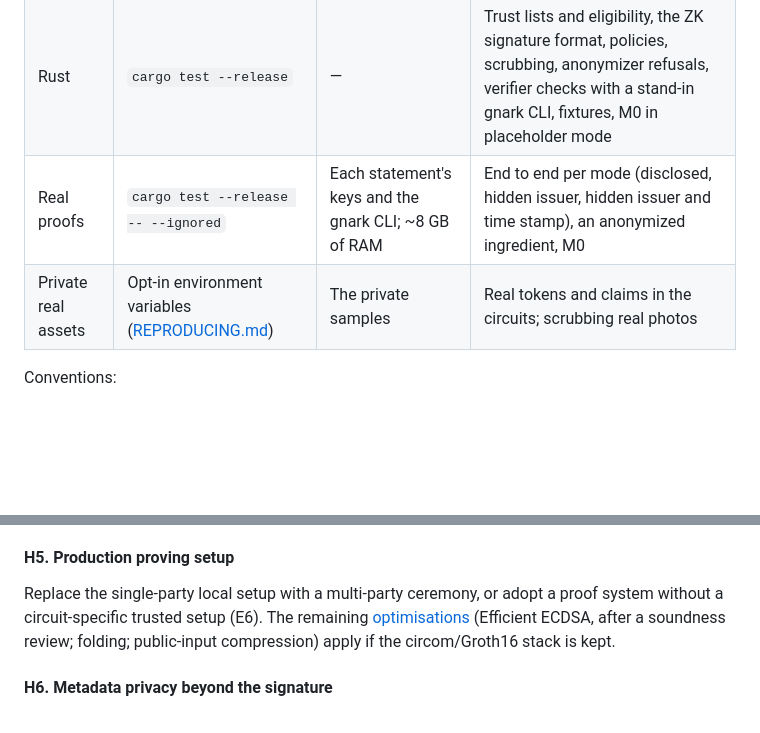
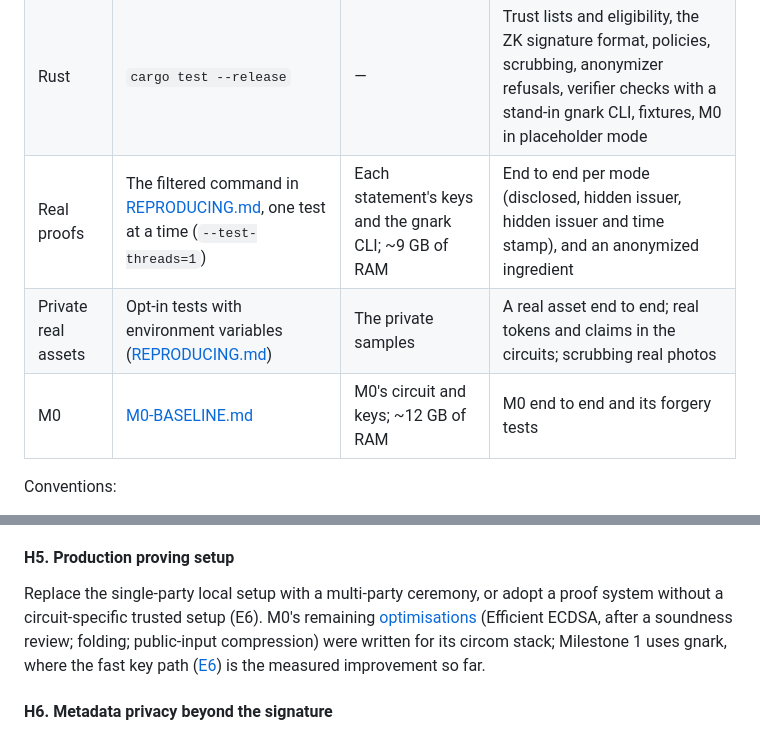
Before and after one commit to christianpaquin/c2pa-signer-privacy, a Markdown page: zk-proofs/README.md, 2 parts joined by grey strips. Rendered like a GitHub page; blank space fills up the shorter version.

```diff
--- a/zk-proofs/README.md
+++ b/zk-proofs/README.md
@@ -138,8 +138,9 @@ Every candidate anchor or issuer is tried until one yields a fully valid path, s
 |---|---|---|---|
 | Go (gnark) | `(cd gnark && go test ./...)` | Go; ~4 min | The statements' accept and reject cases on BN254 and BLS12-381 (certificate walk, token gadget, trees, roles, windows, claim references); the CLI |
 | Rust | `cargo test --release` | — | Trust lists and eligibility, the ZK signature format, policies, scrubbing, anonymizer refusals, verifier checks with a stand-in gnark CLI, fixtures, M0 in placeholder mode |
-| Real proofs | `cargo test --release -- --ignored` | Each statement's keys and the gnark CLI; ~8 GB of RAM | End to end per mode (disclosed, hidden issuer, hidden issuer and time stamp), an anonymized ingredient, M0 |
-| Private real assets | Opt-in environment variables ([REPRODUCING.md](REPRODUCING.md#real-assets)) | The private samples | Real tokens and claims in the circuits; scrubbing real photos |
+| Real proofs | The filtered command in [REPRODUCING.md](REPRODUCING.md#tests), one test at a time (`--test-threads=1`) | Each statement's keys and the gnark CLI; ~9 GB of RAM | End to end per mode (disclosed, hidden issuer, hidden issuer and time stamp), and an anonymized ingredient |
+| Private real assets | Opt-in tests with environment variables ([REPRODUCING.md](REPRODUCING.md#real-assets)) | The private samples | A real asset end to end; real tokens and claims in the circuits; scrubbing real photos |
+| M0 | [M0-BASELINE.md](M0-BASELINE.md#testing-m0) | M0's circuit and keys; ~12 GB of RAM | M0 end to end and its forgery tests |
 
 Conventions:
 
@@ -360,7 +358,7 @@ Status: **implemented as an opt-in** (`--hide-issuer`, `--issuer-policy`; [quick
 
 #### H5. Production proving setup
 
-Replace the single-party local setup with a multi-party ceremony, or adopt a proof system without a circuit-specific trusted setup (E6). The remaining [optimisations](M0-BASELINE.md#potential-optimisations) (Efficient ECDSA, after a soundness review; folding; public-input compression) apply if the circom/Groth16 stack is kept.
+Replace the single-party local setup with a multi-party ceremony, or adopt a proof system without a circuit-specific trusted setup (E6). M0's remaining [optimisations](M0-BASELINE.md#potential-optimisations) (Efficient ECDSA, after a soundness review; folding; public-input compression) were written for its circom stack; Milestone 1 uses gnark, where the fast key path ([E6](#e6-proof-systems)) is the measured improvement so far.
 
 #### H6. Metadata privacy beyond the signature
 
```
Also changed, not shown: other parts of zk-proofs/README.md (+17 -20 lines), zk-proofs/M0-BASELINE.md (+18 -0 lines), zk-proofs/REPRODUCING.md (+4 -3 lines).
